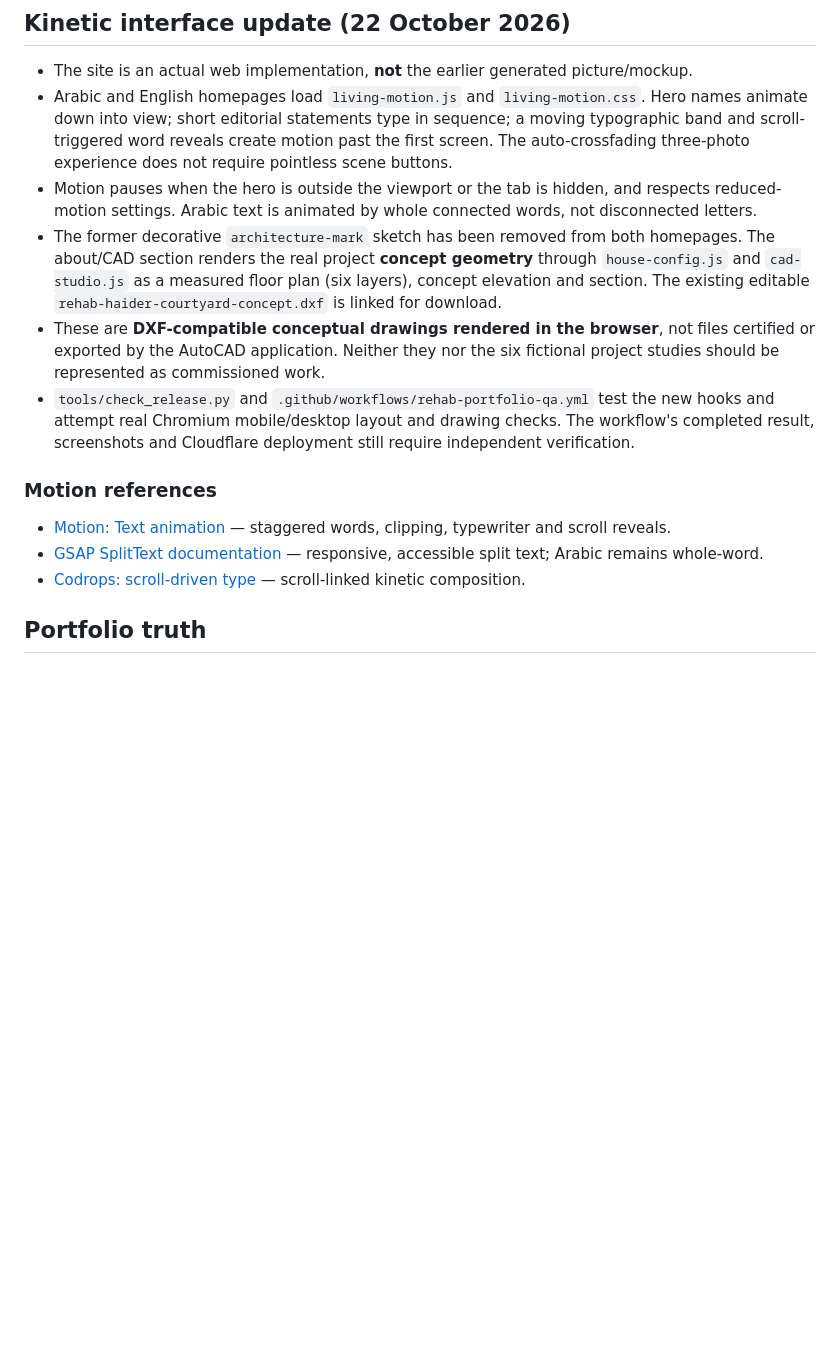
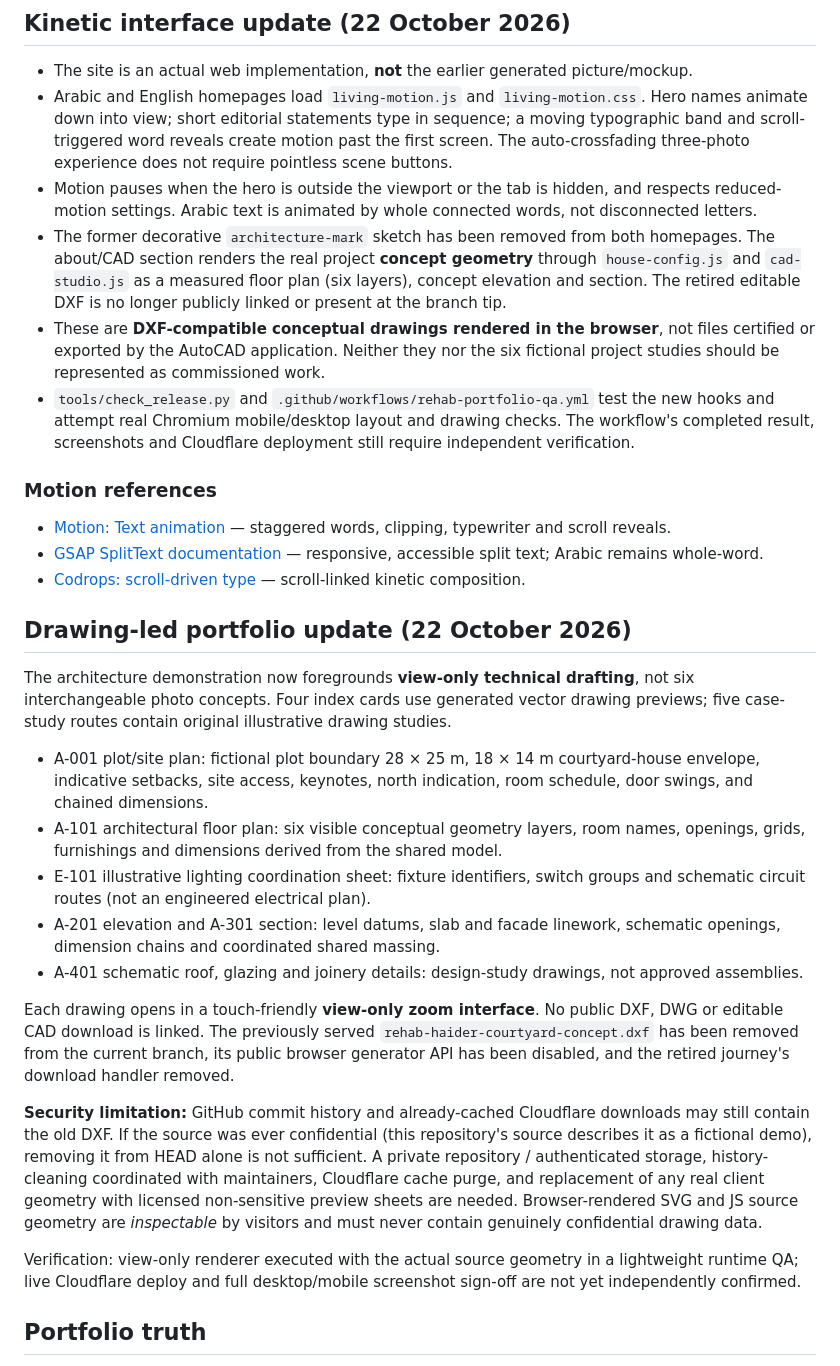
Before and after one commit to engatworks/client-showcase, a Markdown page: README.md, the part around the change. Rendered like a GitHub page; blank space fills up the shorter version.

Commit message:
Document technical drawing-led portfolio and precise public CAD exposure caveat

```diff
--- a/README.md
+++ b/README.md
@@ -18,7 +18,7 @@ Framed by Light is a bespoke, cinematic architecture portfolio **demonstration**
 - The site is an actual web implementation, **not** the earlier generated picture/mockup.
 - Arabic and English homepages load `living-motion.js` and `living-motion.css`. Hero names animate down into view; short editorial statements type in sequence; a moving typographic band and scroll-triggered word reveals create motion past the first screen. The auto-crossfading three-photo experience does not require pointless scene buttons.
 - Motion pauses when the hero is outside the viewport or the tab is hidden, and respects reduced-motion settings. Arabic text is animated by whole connected words, not disconnected letters.
-- The former decorative `architecture-mark` sketch has been removed from both homepages. The about/CAD section renders the real project **concept geometry** through `house-config.js` and `cad-studio.js` as a measured floor plan (six layers), concept elevation and section. The existing editable `rehab-haider-courtyard-concept.dxf` is linked for download.
+- The former decorative `architecture-mark` sketch has been removed from both homepages. The about/CAD section renders the real project **concept geometry** through `house-config.js` and `cad-studio.js` as a measured floor plan (six layers), concept elevation and section. The retired editable DXF is no longer publicly linked or present at the branch tip.
 - These are **DXF-compatible conceptual drawings rendered in the browser**, not files certified or exported by the AutoCAD application. Neither they nor the six fictional project studies should be represented as commissioned work.
 - `tools/check_release.py` and `.github/workflows/rehab-portfolio-qa.yml` test the new hooks and attempt real Chromium mobile/desktop layout and drawing checks. The workflow's completed result, screenshots and Cloudflare deployment still require independent verification.
 
@@ -26,6 +26,21 @@ Framed by Light is a bespoke, cinematic architecture portfolio **demonstration**
 - [Motion: Text animation](https://motion.dev/docs/text-animation) — staggered words, clipping, typewriter and scroll reveals.
 - [GSAP SplitText documentation](https://gsap.com/docs/v3/Plugins/SplitText/) — responsive, accessible split text; Arabic remains whole-word.
 - [Codrops: scroll-driven type](https://tympanus.net/codrops/2025/11/04/creating-3d-scroll-driven-text-animations-with-css-and-gsap/) — scroll-linked kinetic composition.
+
+## Drawing-led portfolio update (22 October 2026)
+The architecture demonstration now foregrounds **view-only technical drafting**, not six interchangeable photo concepts. Four index cards use generated vector drawing previews; five case-study routes contain original illustrative drawing studies.
+
+- A-001 plot/site plan: fictional plot boundary 28 × 25 m, 18 × 14 m courtyard-house envelope, indicative setbacks, site access, keynotes, north indication, room schedule, door swings, and chained dimensions.
+- A-101 architectural floor plan: six visible conceptual geometry layers, room names, openings, grids, furnishings and dimensions derived from the shared model.
+- E-101 illustrative lighting coordination sheet: fixture identifiers, switch groups and schematic circuit routes (not an engineered electrical plan).
+- A-201 elevation and A-301 section: level datums, slab and facade linework, schematic openings, dimension chains and coordinated shared massing.
+- A-401 schematic roof, glazing and joinery details: design-study drawings, not approved assemblies.
+
+Each drawing opens in a touch-friendly **view-only zoom interface**. No public DXF, DWG or editable CAD download is linked. The previously served `rehab-haider-courtyard-concept.dxf` has been removed from the current branch, its public browser generator API has been disabled, and the retired journey's download handler removed.
+
+**Security limitation:** GitHub commit history and already-cached Cloudflare downloads may still contain the old DXF. If the source was ever confidential (this repository's source describes it as a fictional demo), removing it from HEAD alone is not sufficient. A private repository / authenticated storage, history-cleaning coordinated with maintainers, Cloudflare cache purge, and replacement of any real client geometry with licensed non-sensitive preview sheets are needed. Browser-rendered SVG and JS source geometry are *inspectable* by visitors and must never contain genuinely confidential drawing data.
+
+Verification: view-only renderer executed with the actual source geometry in a lightweight runtime QA; live Cloudflare deploy and full desktop/mobile screenshot sign-off are not yet independently confirmed.
 
 ## Portfolio truth
 All six spatial studies are fictional concepts. The photographs are independent mood references, **not** commissions, buildings or projects completed by Rehab Haider. No actual identity approval, commissioned projects, client contact details, or project-specific CAD files were supplied. Do not substitute invented claims. Replace all reference material with licensed, verified project assets and approved biography before commercial publication.
```
